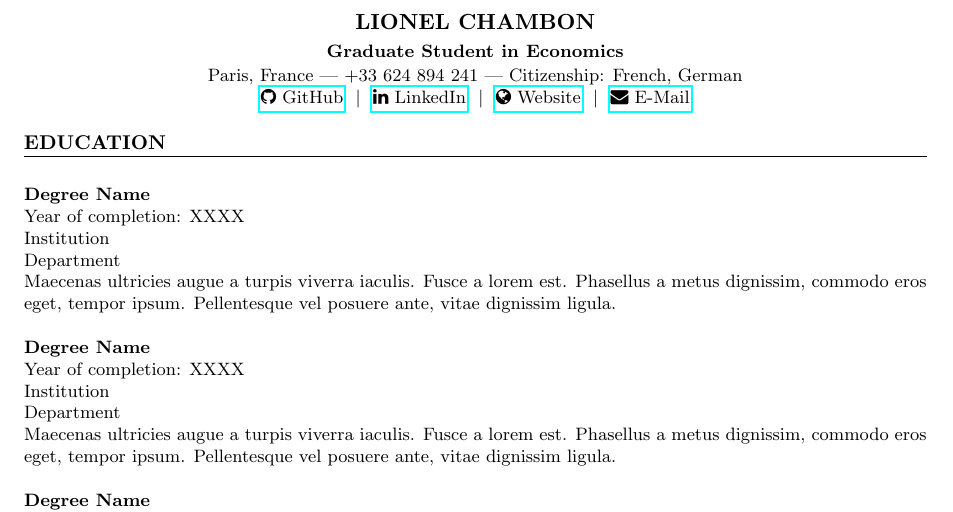
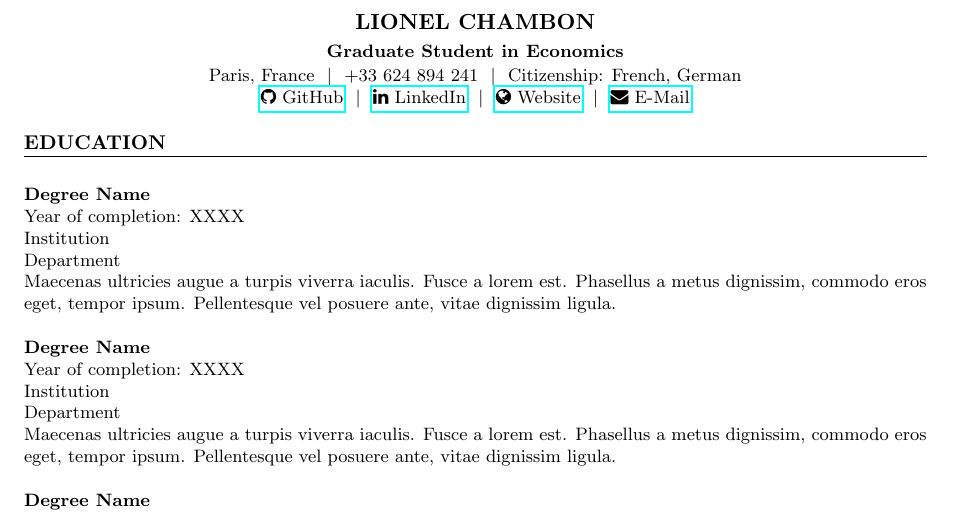
Before and after one commit to lionelchambon/vitae, a LaTeX CV (cv.tex): part of page 1 of 6, cut so that both start at the same text. Compiled offline with pdfLaTeX.

Commit message:
Update cv.tex

```diff
--- a/cv.tex
+++ b/cv.tex
@@ -34,7 +34,7 @@
 \begin{center}
 \textbf{\Large LIONEL CHAMBON}\\[3pt] % Name
 \textbf{Graduate Student in Economics}\\[1pt] % One-liner
-Paris, France | +33 624 894 241  | Citizenship: French, German % Contact info
+Paris, France \ $|$ \  +33 624 894 241  \ $|$ \  Citizenship: French, German % Contact info
 
 \begin{tabularx}{\linewidth}{X}
 \centering
```
